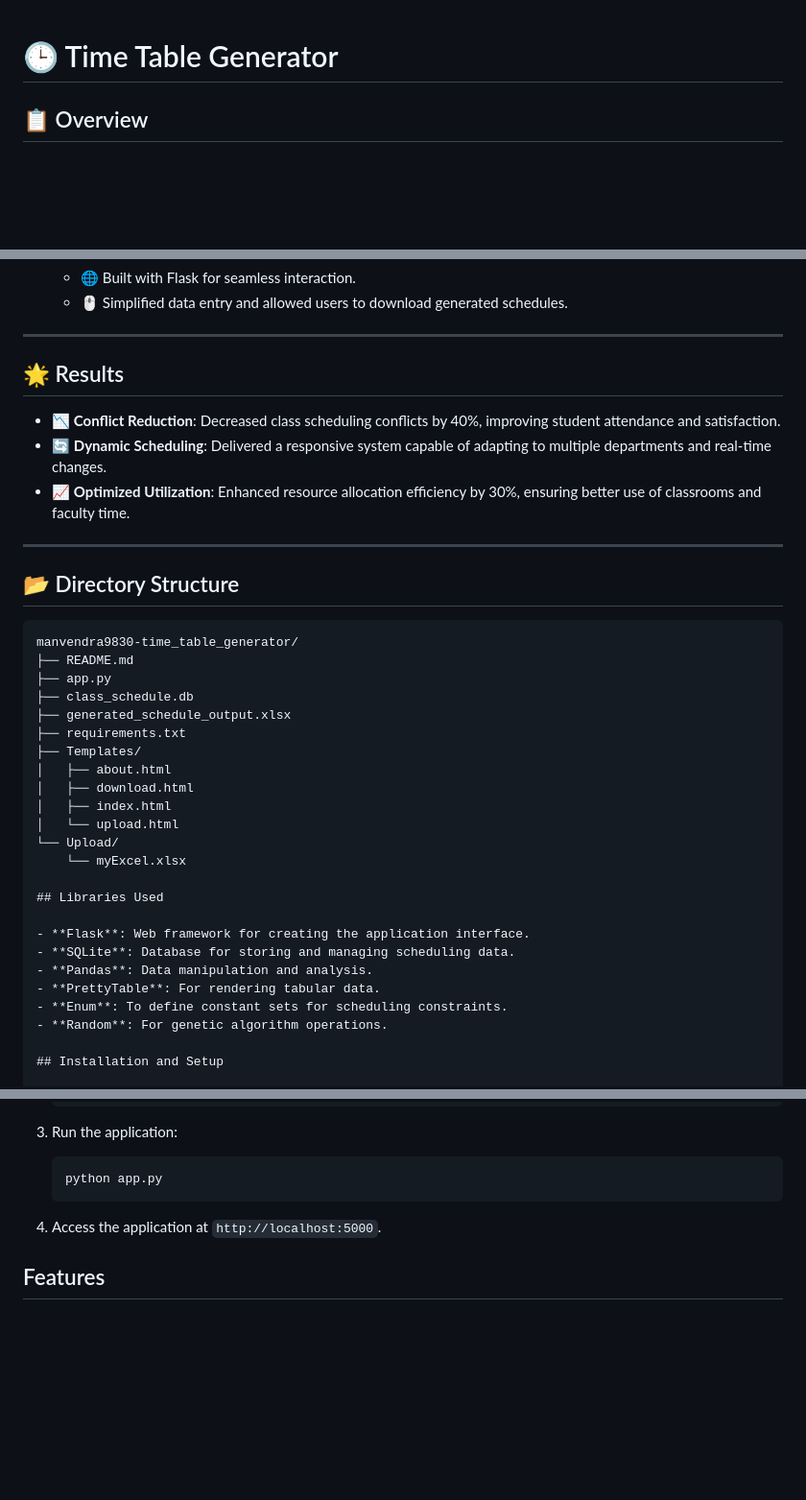
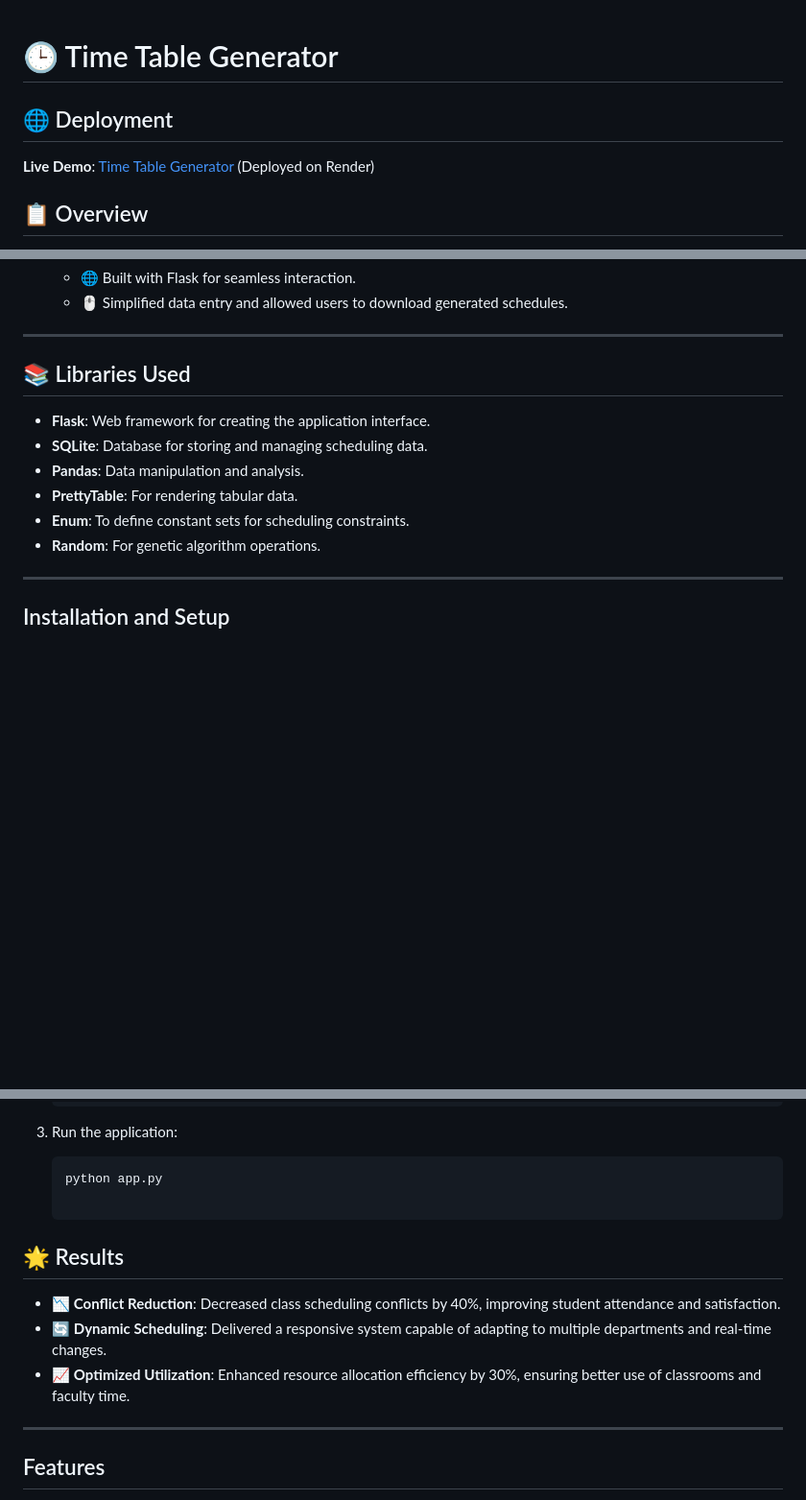
Before and after one commit to Manvendra9830/Time_Table_Generator, a Markdown page: README.md, 3 parts joined by grey strips. Shown at 96% size. Drawn GitHub-style; blank space fills up the shorter version.

Commit message:
Update README.md
Added Deployment link in Readme file

````diff
--- a/README.md
+++ b/README.md
@@ -1,4 +1,7 @@
 # 🕒 Time Table Generator
+
+## 🌐 Deployment
+**Live Demo**: [Time Table Generator](https://time-table-generator-95m7.onrender.com) (Deployed on Render)
 
 ## 📋 Overview
 The **Time Table Generator** is a software engineering project aimed at creating an intelligent scheduling system for academic institutions. Utilizing **Genetic Algorithms**, the tool generates optimized class schedules that minimize conflicts and enhance resource utilization. The project is implemented using **Flask** for the web interface and **SQLite** for database management.
@@ -39,32 +42,7 @@ The **Time Table Generator** is a software engineering project aimed at creating
 
 ---
 
-## 🌟 Results
-
-- 📉 **Conflict Reduction**: Decreased class scheduling conflicts by 40%, improving student attendance and satisfaction.
-- 🔄 **Dynamic Scheduling**: Delivered a responsive system capable of adapting to multiple departments and real-time changes.
-- 📈 **Optimized Utilization**: Enhanced resource allocation efficiency by 30%, ensuring better use of classrooms and faculty time.
-
----
-
-## 📂 Directory Structure
-
-```plaintext
-manvendra9830-time_table_generator/
-├── README.md
-├── app.py
-├── class_schedule.db
-├── generated_schedule_output.xlsx
-├── requirements.txt
-├── Templates/
-│   ├── about.html
-│   ├── download.html
-│   ├── index.html
-│   └── upload.html
-└── Upload/
-    └── myExcel.xlsx
-
-## Libraries Used
+## 📚 Libraries Used
 
 - **Flask**: Web framework for creating the application interface.
 - **SQLite**: Database for storing and managing scheduling data.
@@ -72,6 +50,8 @@ manvendra9830-time_table_generator/
 - **PrettyTable**: For rendering tabular data.
 - **Enum**: To define constant sets for scheduling constraints.
 - **Random**: For genetic algorithm operations.
+
+---
 
 ## Installation and Setup
 
@@ -89,10 +69,16 @@ manvendra9830-time_table_generator/
 3. Run the application:
    ```bash
    python app.py
+
    ```
 
-4. Access the application at `http://localhost:5000`.
+## 🌟 Results
 
+- 📉 **Conflict Reduction**: Decreased class scheduling conflicts by 40%, improving student attendance and satisfaction.
+- 🔄 **Dynamic Scheduling**: Delivered a responsive system capable of adapting to multiple departments and real-time changes.
+- 📈 **Optimized Utilization**: Enhanced resource allocation efficiency by 30%, ensuring better use of classrooms and faculty time.
+
+---
 ## Features
 
 - **Automated Scheduling**: Generates optimized timetables based on input constraints.
````
Also changed, not shown: other parts of README.md (+2 -0 lines).
